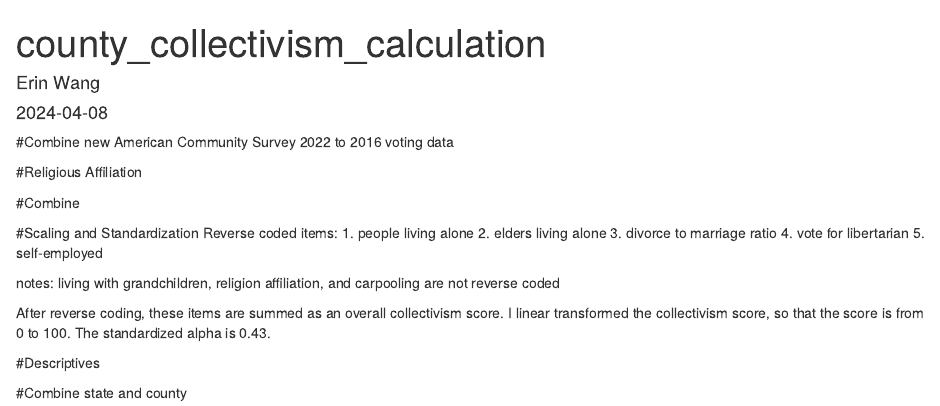
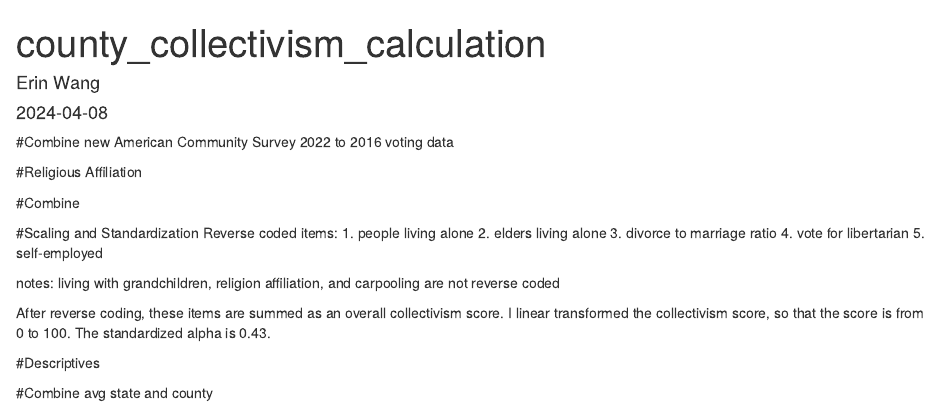
Before and after one commit to erinw0ng/collectivism_score, an R Markdown document (county_collectivism/county_collectivism_calculation.Rmd): the page in a window 1100 px wide, from its top. Rendered offline with R 4.5, knitr and Pandoc, with nearby package versions; the code chunks are not run, so their results and figures are left out.

Commit message:
county_collectivism_calculation.Rmd

````diff
--- a/county_collectivism/county_collectivism_calculation.Rmd
+++ b/county_collectivism/county_collectivism_calculation.Rmd
@@ -181,7 +181,7 @@ corrplot(res2$r, type="upper", order="hclust", method="color",
 
 
 
-#Combine state and county
+#Combine avg state and county
 ```{r, echo=FALSE}
 county_score <- read.csv("/Users/erin/Desktop/county_collectivism/county_collectivism_score_all.csv")
 
````
